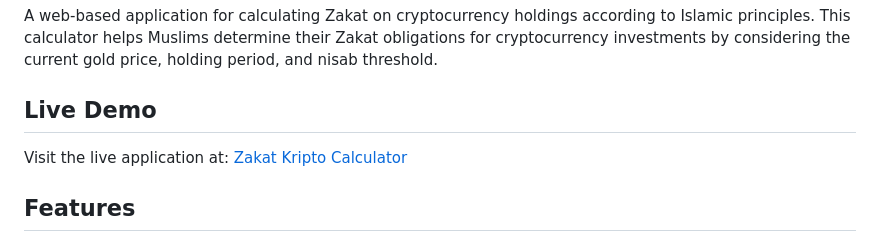
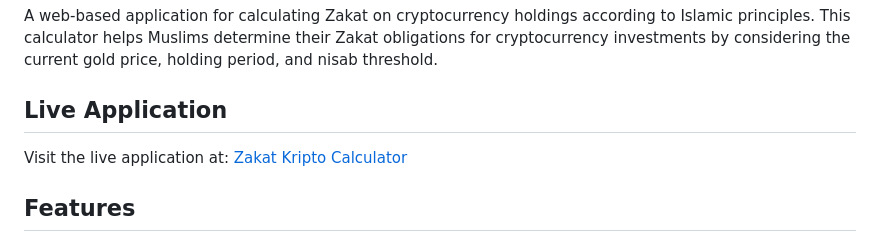
Before and after one commit to Kiyoraka/Zakat-Kripto-Calculator, a Markdown page: README.md, the part around the change. Rendered like a GitHub page.

```diff
--- a/README.md
+++ b/README.md
@@ -2,7 +2,7 @@
 
 A web-based application for calculating Zakat on cryptocurrency holdings according to Islamic principles. This calculator helps Muslims determine their Zakat obligations for cryptocurrency investments by considering the current gold price, holding period, and nisab threshold.
 
-## Live Demo
+## Live Application
 
 Visit the live application at: [Zakat Kripto Calculator](https://kiyoraka.github.io/Zakat-Kripto-Calculator/)
 
```
